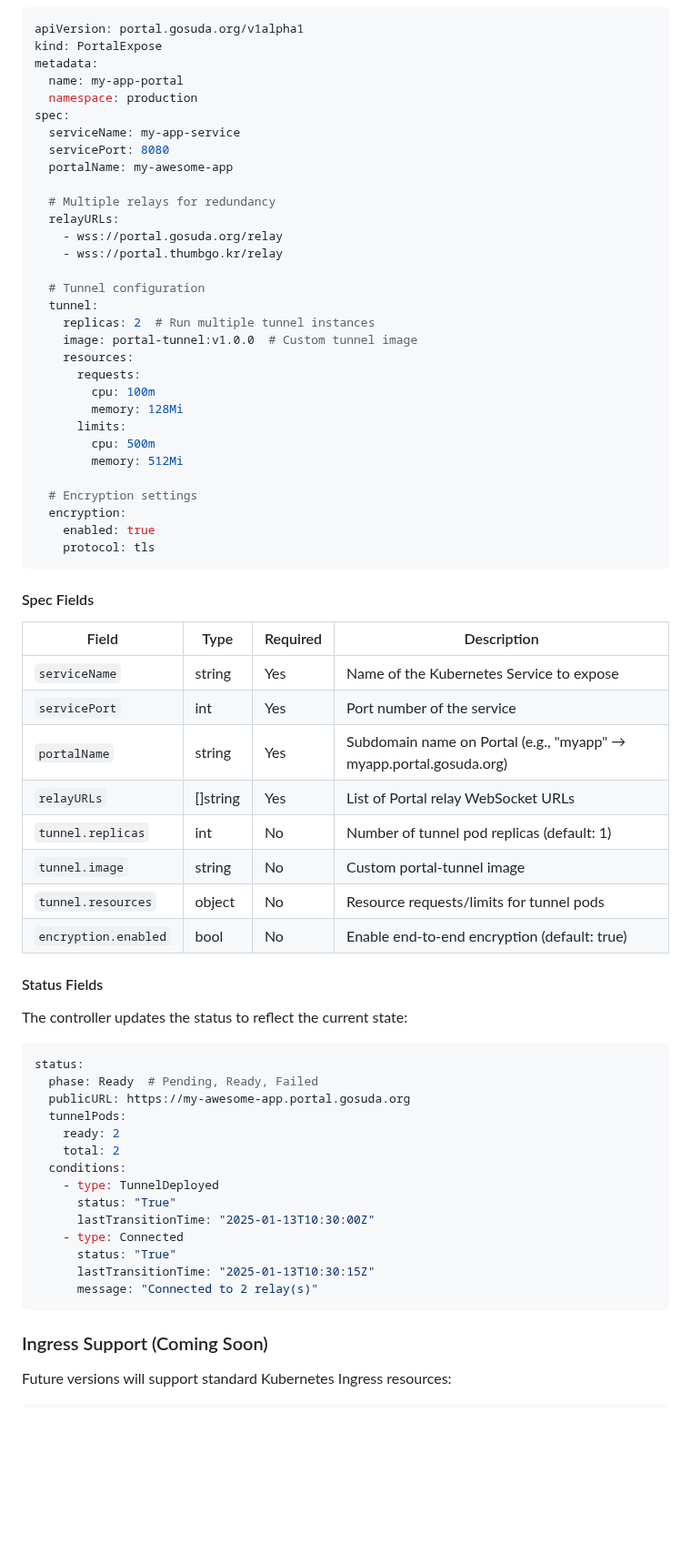
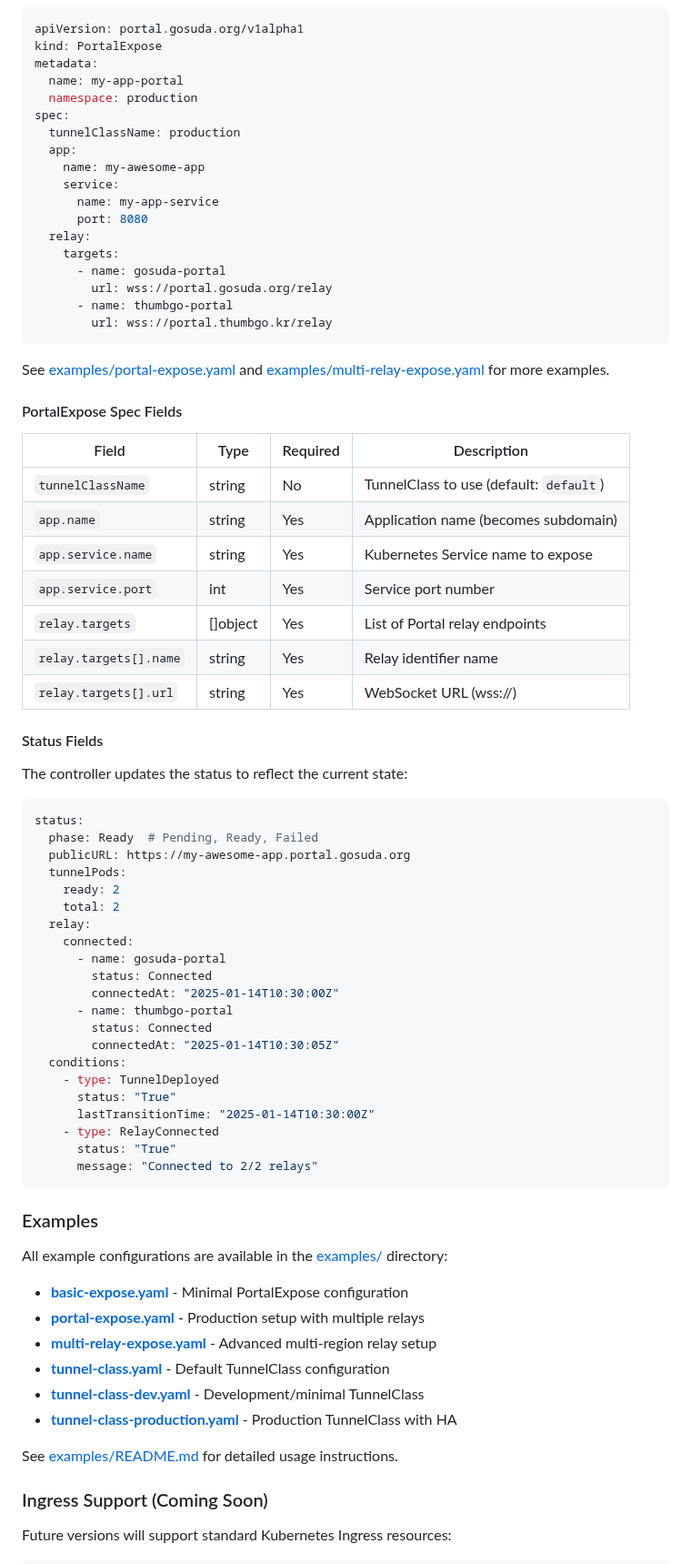
Before and after one commit to gosuda/portal-expose, a Markdown page: README.md, the part around one of its changes. Shown at 91% size. GitHub-like rendering; blank space fills up the shorter version.

````diff
--- a/README.md
+++ b/README.md
@@ -142,45 +174,33 @@ metadata:
   name: my-app-portal
   namespace: production
 spec:
-  serviceName: my-app-service
-  servicePort: 8080
-  portalName: my-awesome-app
-
-  # Multiple relays for redundancy
-  relayURLs:
-    - wss://portal.gosuda.org/relay
-    - wss://portal.thumbgo.kr/relay
-
-  # Tunnel configuration
-  tunnel:
-    replicas: 2  # Run multiple tunnel instances
-    image: portal-tunnel:v1.0.0  # Custom tunnel image
-    resources:
-      requests:
-        cpu: 100m
-        memory: 128Mi
-      limits:
-        cpu: 500m
-        memory: 512Mi
-
-  # Encryption settings
-  encryption:
-    enabled: true
-    protocol: tls
+  tunnelClassName: production
+  app:
+    name: my-awesome-app
+    service:
+      name: my-app-service
+      port: 8080
+  relay:
+    targets:
+      - name: gosuda-portal
+        url: wss://portal.gosuda.org/relay
+      - name: thumbgo-portal
+        url: wss://portal.thumbgo.kr/relay
 ```
 
-#### Spec Fields
+See [examples/portal-expose.yaml](examples/portal-expose.yaml) and [examples/multi-relay-expose.yaml](examples/multi-relay-expose.yaml) for more examples.
+
+#### PortalExpose Spec Fields
 
 | Field | Type | Required | Description |
 |-------|------|----------|-------------|
-| `serviceName` | string | Yes | Name of the Kubernetes Service to expose |
-| `servicePort` | int | Yes | Port number of the service |
-| `portalName` | string | Yes | Subdomain name on Portal (e.g., "myapp" → myapp.portal.gosuda.org) |
-| `relayURLs` | []string | Yes | List of Portal relay WebSocket URLs |
-| `tunnel.replicas` | int | No | Number of tunnel pod replicas (default: 1) |
-| `tunnel.image` | string | No | Custom portal-tunnel image |
-| `tunnel.resources` | object | No | Resource requests/limits for tunnel pods |
-| `encryption.enabled` | bool | No | Enable end-to-end encryption (default: true) |
+| `tunnelClassName` | string | No | TunnelClass to use (default: `default`) |
+| `app.name` | string | Yes | Application name (becomes subdomain) |
+| `app.service.name` | string | Yes | Kubernetes Service name to expose |
+| `app.service.port` | int | Yes | Service port number |
+| `relay.targets` | []object | Yes | List of Portal relay endpoints |
+| `relay.targets[].name` | string | Yes | Relay identifier name |
+| `relay.targets[].url` | string | Yes | WebSocket URL (wss://) |
 
 #### Status Fields
 
@@ -193,15 +213,35 @@ status:
   tunnelPods:
     ready: 2
     total: 2
+  relay:
+    connected:
+      - name: gosuda-portal
+        status: Connected
+        connectedAt: "2025-01-14T10:30:00Z"
+      - name: thumbgo-portal
+        status: Connected
+        connectedAt: "2025-01-14T10:30:05Z"
   conditions:
     - type: TunnelDeployed
       status: "True"
-      lastTransitionTime: "2025-01-13T10:30:00Z"
-    - type: Connected
+      lastTransitionTime: "2025-01-14T10:30:00Z"
+    - type: RelayConnected
       status: "True"
-      lastTransitionTime: "2025-01-13T10:30:15Z"
-      message: "Connected to 2 relay(s)"
+      message: "Connected to 2/2 relays"
 ```
+
+### Examples
+
+All example configurations are available in the [examples/](examples/) directory:
+
+- **[basic-expose.yaml](examples/basic-expose.yaml)** - Minimal PortalExpose configuration
+- **[portal-expose.yaml](examples/portal-expose.yaml)** - Production setup with multiple relays
+- **[multi-relay-expose.yaml](examples/multi-relay-expose.yaml)** - Advanced multi-region relay setup
+- **[tunnel-class.yaml](examples/tunnel-class.yaml)** - Default TunnelClass configuration
+- **[tunnel-class-dev.yaml](examples/tunnel-class-dev.yaml)** - Development/minimal TunnelClass
+- **[tunnel-class-production.yaml](examples/tunnel-class-production.yaml)** - Production TunnelClass with HA
+
+See [examples/README.md](examples/README.md) for detailed usage instructions.
 
 ### Ingress Support (Coming Soon)
 
````
Also changed, not shown: other parts of README.md (+112 -63 lines), docs/architecture.md (added, +74 -0 lines), docs/architecture.png (added).
